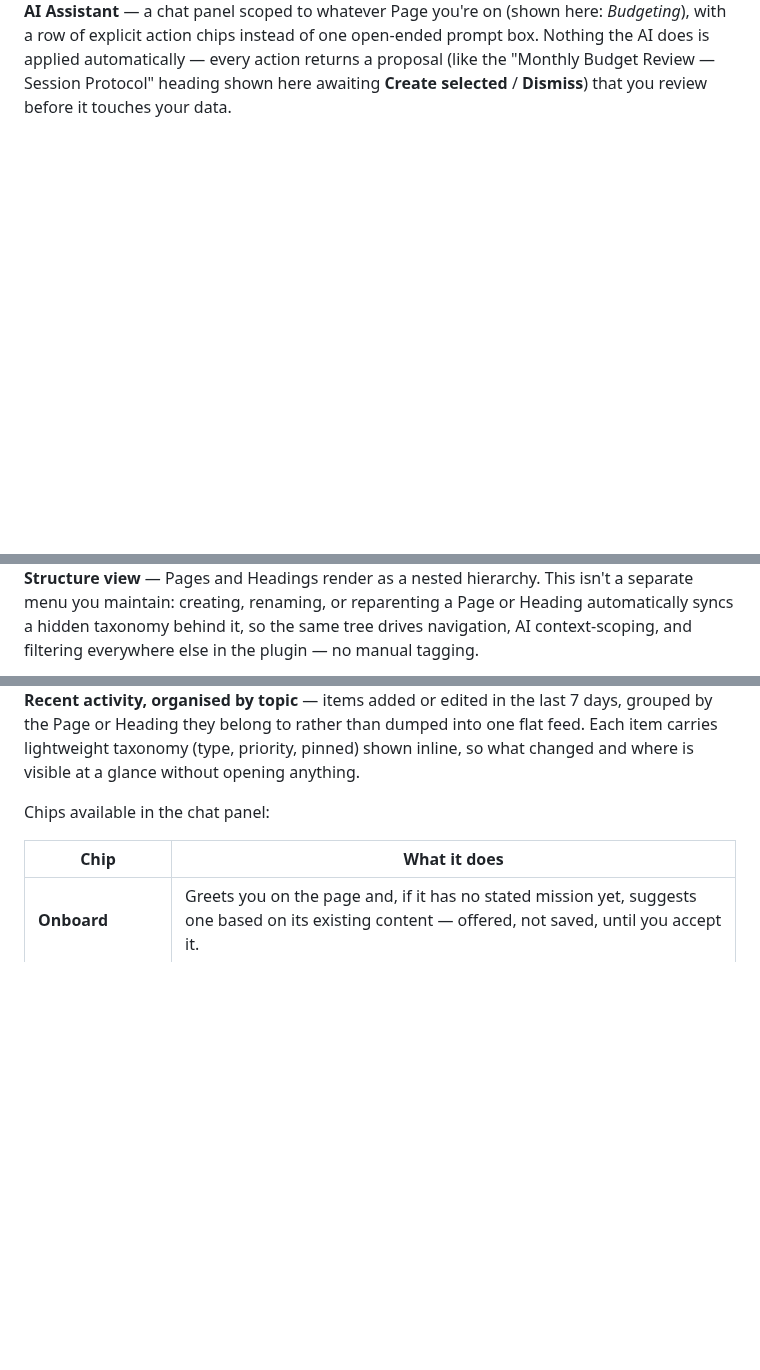
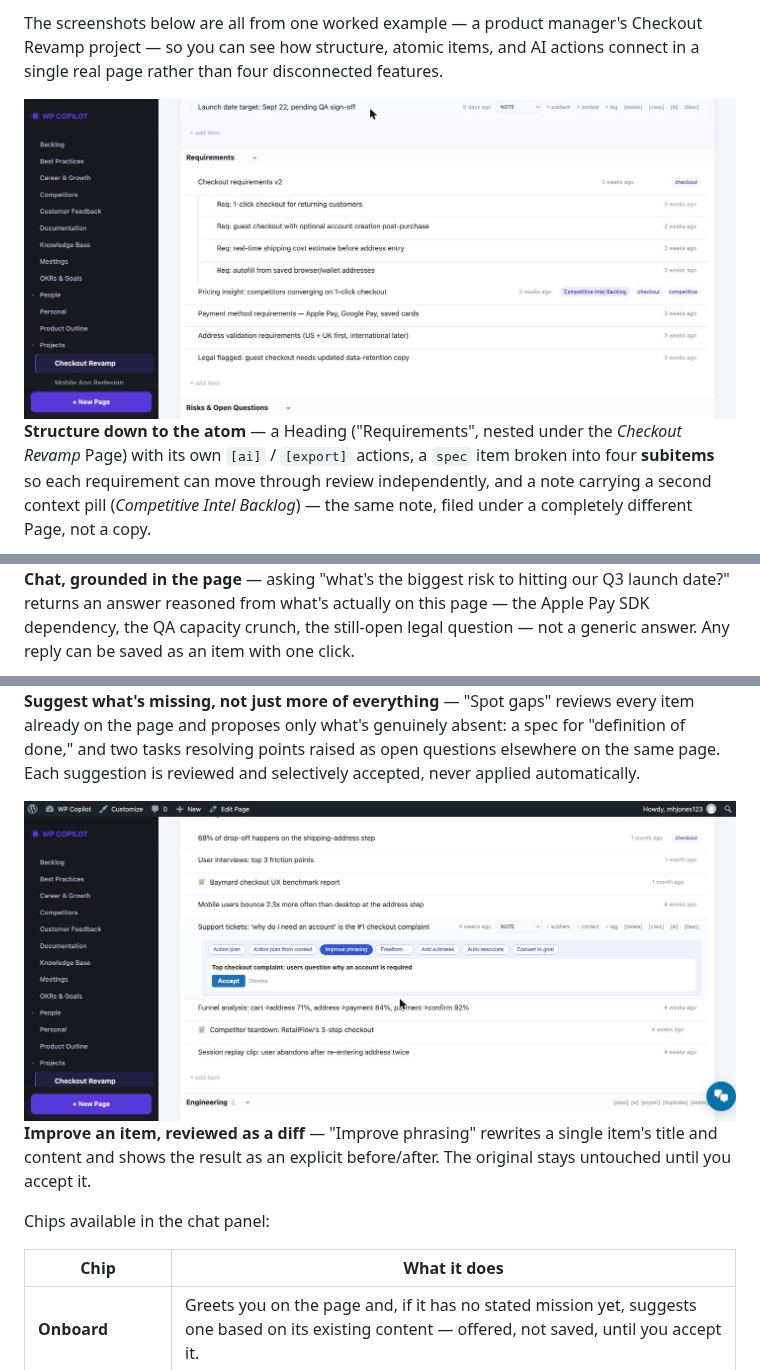
Before and after one commit to mhj123/wp-copilot, a Markdown page: README.md, 3 parts joined by grey strips. GitHub-like rendering; pictures changed too: docs/img/screenshot-ai-improve.jpg (added), docs/img/screenshot-structure-items.jpg (added); blank space fills up the shorter version.

Commit message:
docs: replace README screenshots with a single worked example
Swaps the old scattered screenshots for four shots from one coherent
example (a PM's Checkout Revamp project) so structure, subitems,
multi-association, and the three AI actions (chat, spot gaps, improve
phrasing) read as one connected story instead of four separate features.
Renamed the section "In practice" — plainer than "Screenshots" and
distinct from the conceptual "How it works" section above it.

Co-Authored-By: Claude Sonnet 5 <noreply@anthropic.com>
Claude-Session: https://claude.ai/code/session_01TGTBcte44TH5xuvxPa6FMH

```diff
--- a/README.md
+++ b/README.md
@@ -108,8 +107,14 @@ The AI is opt-in, explicit, and reviewable throughout:
 
-**AI Assistant** — a chat panel scoped to whatever Page you're on (shown here:
-*Budgeting*), with a row of explicit action chips instead of one open-ended prompt box.
-Nothing the AI does is applied automatically — every action returns a proposal (like
-the "Monthly Budget Review — Session Protocol" heading shown here awaiting
-**Create selected** / **Dismiss**) that you review before it touches your data.
+The screenshots below are all from one worked example — a product manager's Checkout
+Revamp project — so you can see how structure, atomic items, and AI actions connect in
+a single real page rather than four disconnected features.
+
+<img width="1440" alt="A Heading called Requirements, nested under the Checkout Revamp page, showing an item with four subitems and another item carrying a second context pill from a different page" src="docs/img/screenshot-structure-items.jpg" />
+
+**Structure down to the atom** — a Heading ("Requirements", nested under the *Checkout
+Revamp* Page) with its own `[ai]` / `[export]` actions, a `spec` item broken into four
+**subitems** so each requirement can move through review independently, and a note
+carrying a second context pill (*Competitive Intel Backlog*) — the same note, filed
+under a completely different Page, not a copy.
 
 
@@ -117,7 +122,7 @@ the "Monthly Budget Review — Session Protocol" heading shown here awaiting
 
-**Structure view** — Pages and Headings render as a nested hierarchy. This isn't a
-separate menu you maintain: creating, renaming, or reparenting a Page or Heading
-automatically syncs a hidden taxonomy behind it, so the same tree drives navigation,
-AI context-scoping, and filtering everywhere else in the plugin — no manual tagging.
+**Chat, grounded in the page** — asking "what's the biggest risk to hitting our Q3
+launch date?" returns an answer reasoned from what's actually on this page — the Apple
+Pay SDK dependency, the QA capacity crunch, the still-open legal question — not a
+generic answer. Any reply can be saved as an item with one click.
 
 
@@ -125,8 +130,16 @@ AI context-scoping, and filtering everywhere else in the plugin — no manual ta
 
-**Recent activity, organised by topic** — items added or edited in the last 7 days,
-grouped by the Page or Heading they belong to rather than dumped into one flat feed.
-Each item carries lightweight taxonomy (type, priority, pinned) shown inline, so what
-changed and where is visible at a glance without opening anything.
+**Suggest what's missing, not just more of everything** — "Spot gaps" reviews every
+item already on the page and proposes only what's genuinely absent: a spec for
+"definition of done," and two tasks resolving points raised as open questions
+elsewhere on the same page. Each suggestion is reviewed and selectively accepted, never
+applied automatically.
+
+
+<img width="1440" alt="An Improve phrasing proposal showing the original item title and a rewritten version awaiting Accept or Dismiss" src="docs/img/screenshot-ai-improve.jpg" />
+
+**Improve an item, reviewed as a diff** — "Improve phrasing" rewrites a single item's
+title and content and shows the result as an explicit before/after. The original stays
+untouched until you accept it.
 
 Chips available in the chat panel:
 
```
Also changed, not shown: other parts of README.md (+3 -4 lines), docs/img/screenshot-ai-chat.jpg (added), docs/img/screenshot-ai-suggest.jpg (added).
